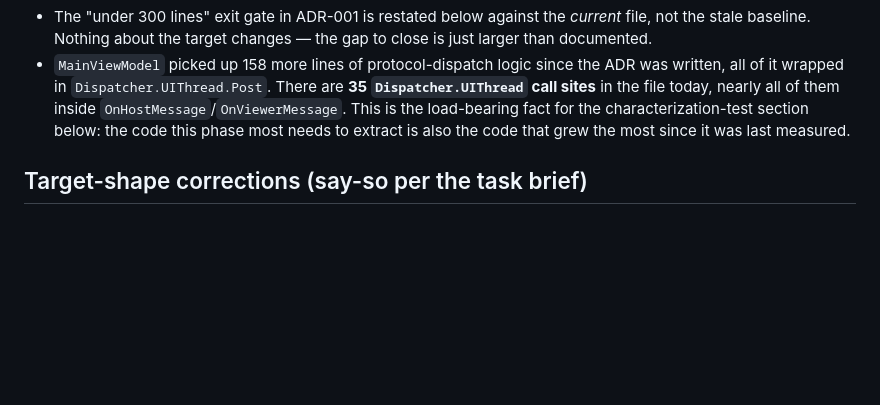
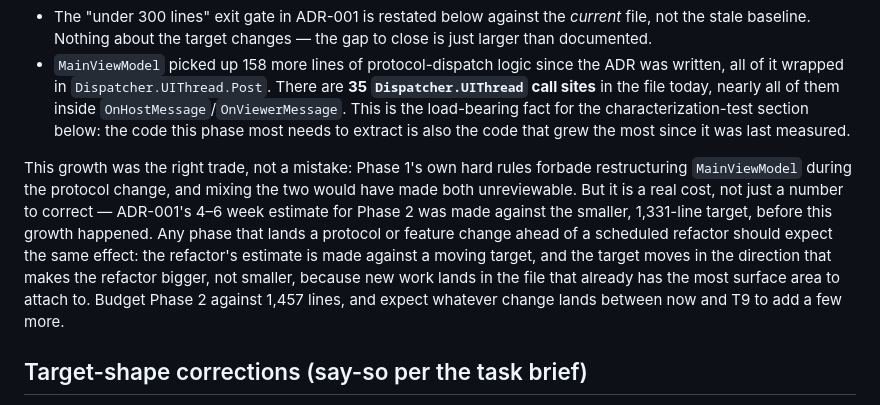
Before and after one commit to hamedafzali/PixelWizardsConnect, a Markdown page: docs/PHASE2-PLAN.md, the part around the change. GitHub-like rendering; blank space fills up the shorter version.

Commit message:
docs: record MainViewModel's growth as a scheduling cost
Phase 1 correctly deferred restructuring while it changed the
protocol, but that means Phase 2's 4-6wk estimate was made against
a target that had already moved by the time work starts. Flag this
as the recurring cost of protocol-before-refactor sequencing, not
just a corrected line count.

```diff
--- a/docs/PHASE2-PLAN.md
+++ b/docs/PHASE2-PLAN.md
@@ -23,6 +23,18 @@ code this phase needs to move). Two consequences:
   them inside `OnHostMessage`/`OnViewerMessage`. This is the load-bearing fact
   for the characterization-test section below: the code this phase most needs
   to extract is also the code that grew the most since it was last measured.
+
+This growth was the right trade, not a mistake: Phase 1's own hard rules
+forbade restructuring `MainViewModel` during the protocol change, and mixing
+the two would have made both unreviewable. But it is a real cost, not just a
+number to correct — ADR-001's 4–6 week estimate for Phase 2 was made against
+the smaller, 1,331-line target, before this growth happened. Any phase that
+lands a protocol or feature change ahead of a scheduled refactor should
+expect the same effect: the refactor's estimate is made against a moving
+target, and the target moves in the direction that makes the refactor bigger,
+not smaller, because new work lands in the file that already has the most
+surface area to attach to. Budget Phase 2 against 1,457 lines, and expect
+whatever change lands between now and T9 to add a few more.
 
 ## Target-shape corrections (say-so per the task brief)
 
```
